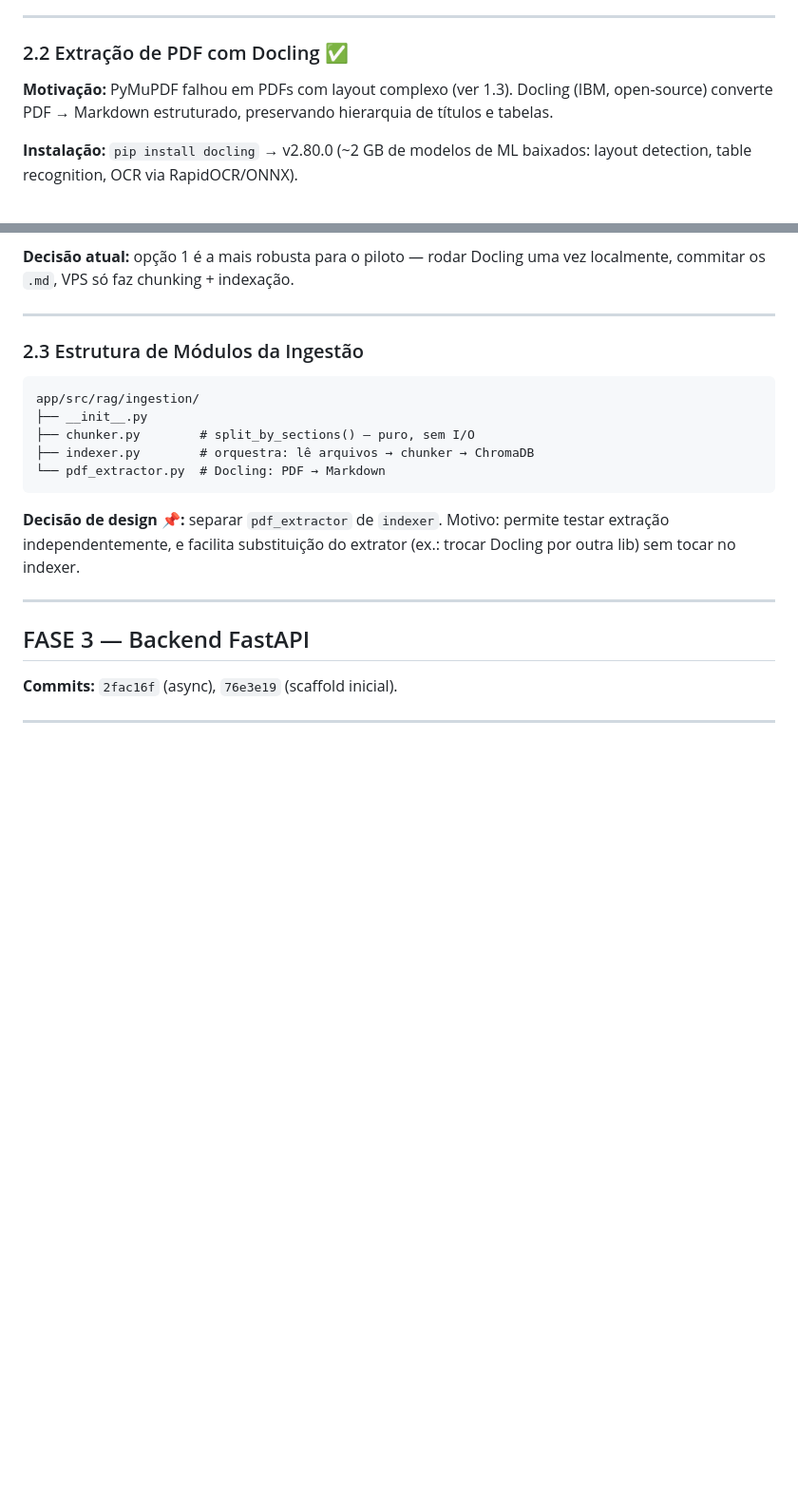
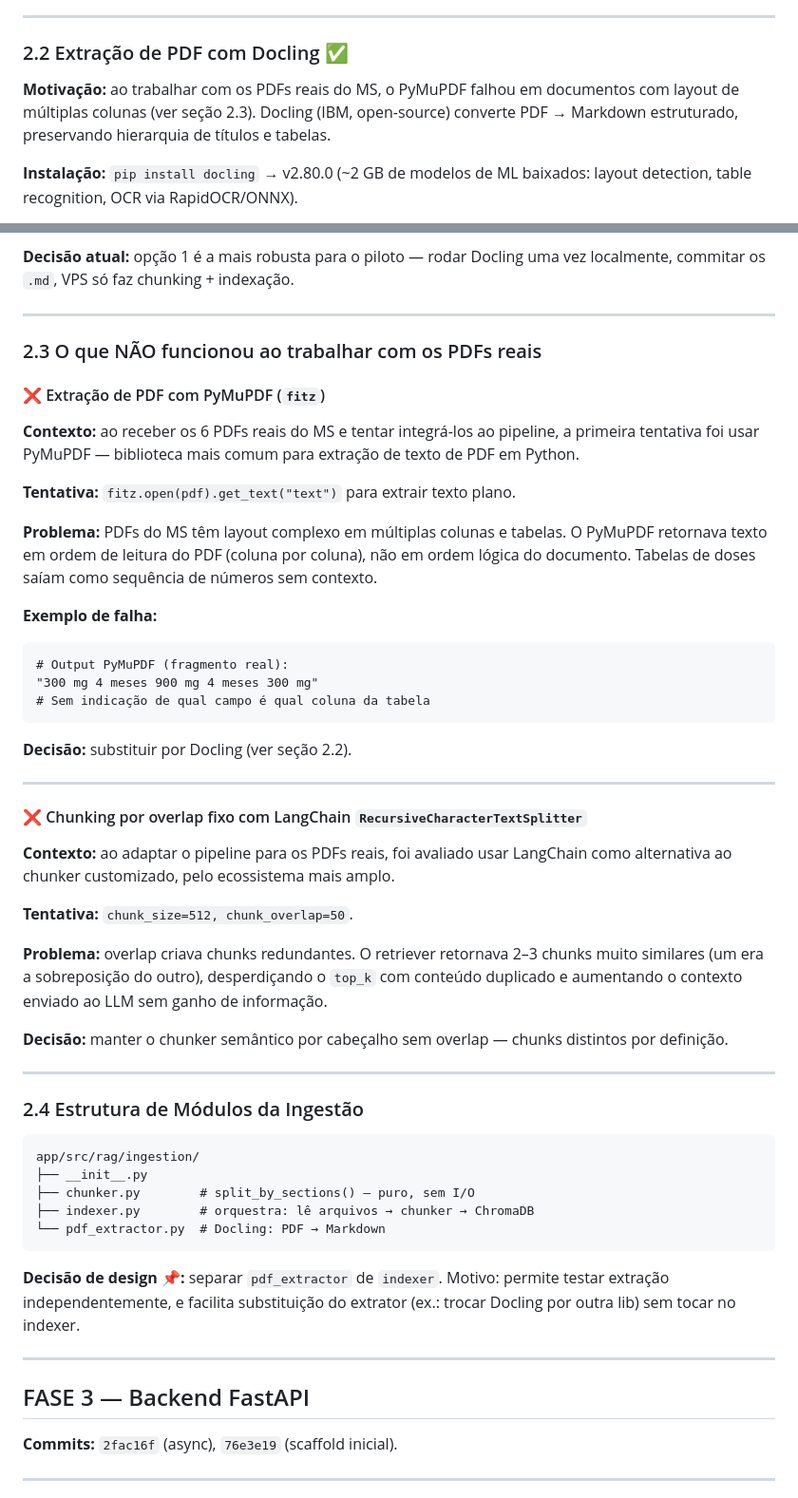
Before and after one commit to yago-novaes/chatbot-iltb, a Markdown page: docs/diario-tecnico.md, 2 parts joined by grey strips. Shown at 95% size. GitHub-like rendering; blank space fills up the shorter version.

Commit message:
docs: corrige diário — erros de PyMuPDF e chunking são da Fase 2, não da POC

````diff
--- a/docs/diario-tecnico.md
+++ b/docs/diario-tecnico.md
@@ -151,7 +124,7 @@
 
 ### 2.2 Extração de PDF com Docling ✅
 
-**Motivação:** PyMuPDF falhou em PDFs com layout complexo (ver 1.3). Docling (IBM, open-source) converte PDF → Markdown estruturado, preservando hierarquia de títulos e tabelas.
+**Motivação:** ao trabalhar com os PDFs reais do MS, o PyMuPDF falhou em documentos com layout de múltiplas colunas (ver seção 2.3). Docling (IBM, open-source) converte PDF → Markdown estruturado, preservando hierarquia de títulos e tabelas.
 
 **Instalação:** `pip install docling` → v2.80.0 (~2 GB de modelos de ML baixados: layout detection, table recognition, OCR via RapidOCR/ONNX).
 
@@ -194,7 +167,40 @@ Query: "quais são as indicações de tratamento da ILTB?"
 
 ---
 
-### 2.3 Estrutura de Módulos da Ingestão
+### 2.3 O que NÃO funcionou ao trabalhar com os PDFs reais
+
+#### ❌ Extração de PDF com PyMuPDF (`fitz`)
+
+**Contexto:** ao receber os 6 PDFs reais do MS e tentar integrá-los ao pipeline, a primeira tentativa foi usar PyMuPDF — biblioteca mais comum para extração de texto de PDF em Python.
+
+**Tentativa:** `fitz.open(pdf).get_text("text")` para extrair texto plano.
+
+**Problema:** PDFs do MS têm layout complexo em múltiplas colunas e tabelas. O PyMuPDF retornava texto em ordem de leitura do PDF (coluna por coluna), não em ordem lógica do documento. Tabelas de doses saíam como sequência de números sem contexto.
+
+**Exemplo de falha:**
+```
+# Output PyMuPDF (fragmento real):
+"300 mg 4 meses 900 mg 4 meses 300 mg"
+# Sem indicação de qual campo é qual coluna da tabela
+```
+
+**Decisão:** substituir por Docling (ver seção 2.2).
+
+---
+
+#### ❌ Chunking por overlap fixo com LangChain `RecursiveCharacterTextSplitter`
+
+**Contexto:** ao adaptar o pipeline para os PDFs reais, foi avaliado usar LangChain como alternativa ao chunker customizado, pelo ecossistema mais amplo.
+
+**Tentativa:** `chunk_size=512, chunk_overlap=50`.
+
+**Problema:** overlap criava chunks redundantes. O retriever retornava 2–3 chunks muito similares (um era a sobreposição do outro), desperdiçando o `top_k` com conteúdo duplicado e aumentando o contexto enviado ao LLM sem ganho de informação.
+
+**Decisão:** manter o chunker semântico por cabeçalho sem overlap — chunks distintos por definição.
+
+---
+
+### 2.4 Estrutura de Módulos da Ingestão
 
 ```
 app/src/rag/ingestion/
````
Also changed, not shown: other parts of docs/diario-tecnico.md (+0 -27 lines).
